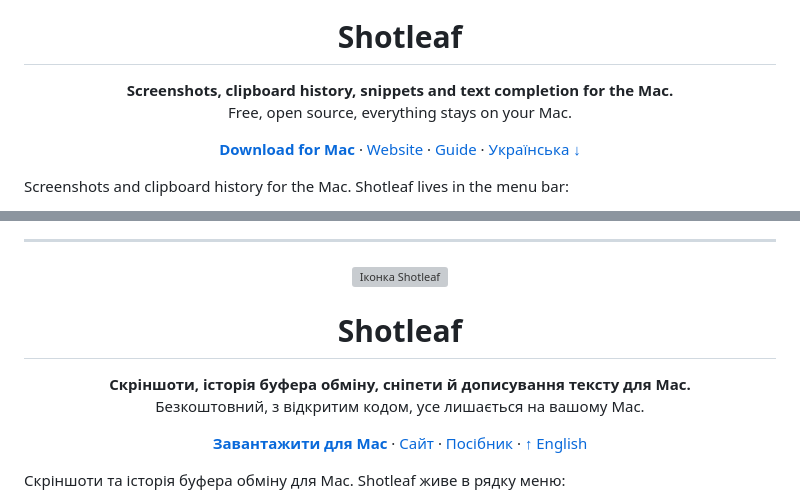
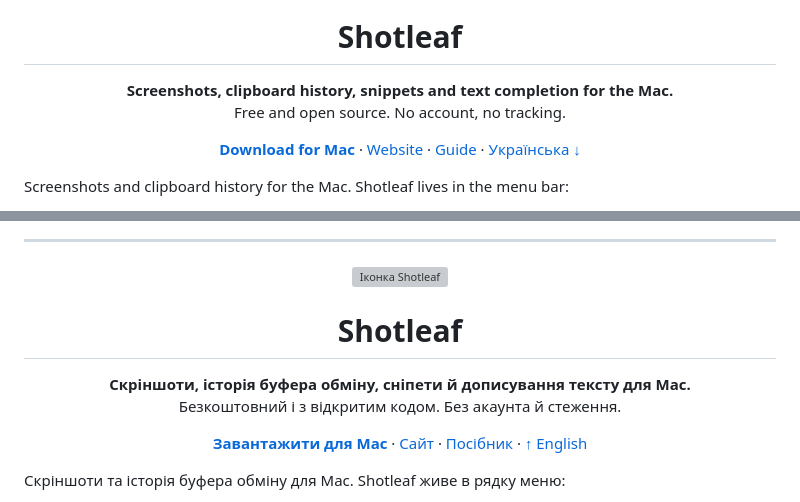
Before and after one commit to Syvyj/shotleaf, a Markdown page: README.md, 2 parts joined by grey strips. GitHub-like rendering; grey boxes are pictures that could not be loaded.

Commit message:
README: the header claims only what holds (shared links do leave the Mac)
Co-Authored-By: Claude Opus 5.5 <noreply@anthropic.com>

```diff
--- a/README.md
+++ b/README.md
@@ -1,7 +1,7 @@
 <a name="en"></a>
 <p align="center"><img src="App/Assets.xcassets/AppIcon.appiconset/icon_256x256@2x.png" width="128" height="128" alt="Shotleaf icon"></p>
 <h1 align="center">Shotleaf</h1>
-<p align="center"><b>Screenshots, clipboard history, snippets and text completion for the Mac.</b><br>Free, open source, everything stays on your Mac.</p>
+<p align="center"><b>Screenshots, clipboard history, snippets and text completion for the Mac.</b><br>Free and open source. No account, no tracking.</p>
 <p align="center"><a href="https://github.com/Syvyj/shotleaf/releases/latest/download/Shotleaf.dmg"><b>Download for Mac</b></a> · <a href="https://shotleaf.syvyj.dev">Website</a> · <a href="https://shotleaf.syvyj.dev/guide/">Guide</a> · <a href="#uk">Українська ↓</a></p>
 
 Screenshots and clipboard history for the Mac. Shotleaf lives in the menu bar:
@@ -112,7 +112,7 @@ If Shotleaf saves you time, you can [support the author](https://shotleaf.syvyj.
 <a name="uk"></a>
 <p align="center"><img src="App/Assets.xcassets/AppIcon.appiconset/icon_256x256@2x.png" width="128" height="128" alt="Іконка Shotleaf"></p>
 <h1 align="center">Shotleaf</h1>
-<p align="center"><b>Скріншоти, історія буфера обміну, сніпети й дописування тексту для Mac.</b><br>Безкоштовний, з відкритим кодом, усе лишається на вашому Mac.</p>
+<p align="center"><b>Скріншоти, історія буфера обміну, сніпети й дописування тексту для Mac.</b><br>Безкоштовний і з відкритим кодом. Без акаунта й стеження.</p>
 <p align="center"><a href="https://github.com/Syvyj/shotleaf/releases/latest/download/Shotleaf.dmg"><b>Завантажити для Mac</b></a> · <a href="https://shotleaf.syvyj.dev/uk/">Сайт</a> · <a href="https://shotleaf.syvyj.dev/uk/guide/">Посібник</a> · <a href="#en">↑ English</a></p>
 
 Скріншоти та історія буфера обміну для Mac. Shotleaf живе в рядку меню:
```
